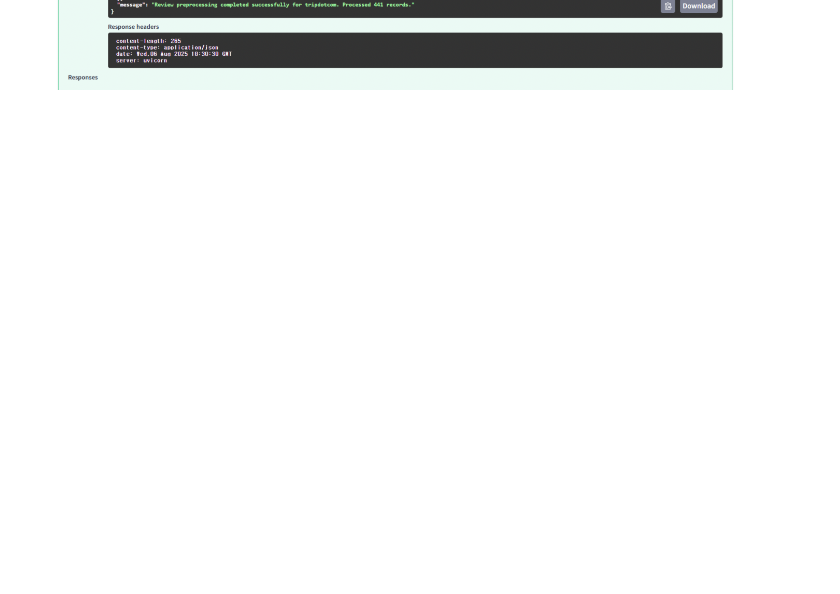
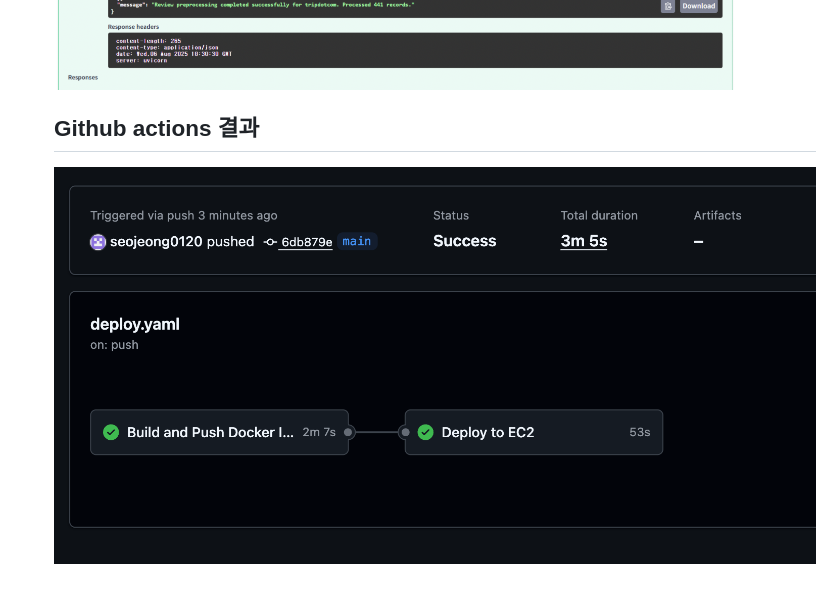
Before and after one commit to cypark00/YBIGTA_newbie_team_project, a Markdown page: README.md, the part around the change. GitHub-like rendering; pictures changed too: aws/github_action.png (added); blank space fills up the shorter version.

Commit message:
Add GitHub Actions result image to README

```diff
--- a/README.md
+++ b/README.md
@@ -290,3 +290,6 @@ database/reviews_tripdotcom.csv`
 - 리뷰 전처리 API
 
   ![](aws/preprocess.png)
+
+  ## Github actions 결과
+  ![](aws/github_action.png)
```
